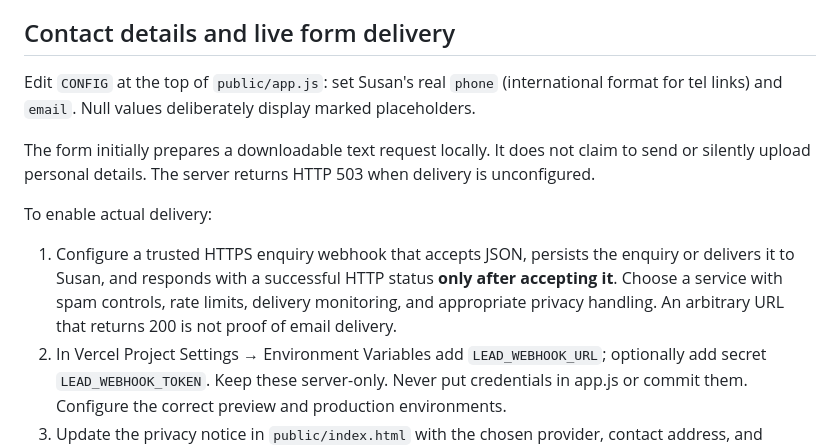
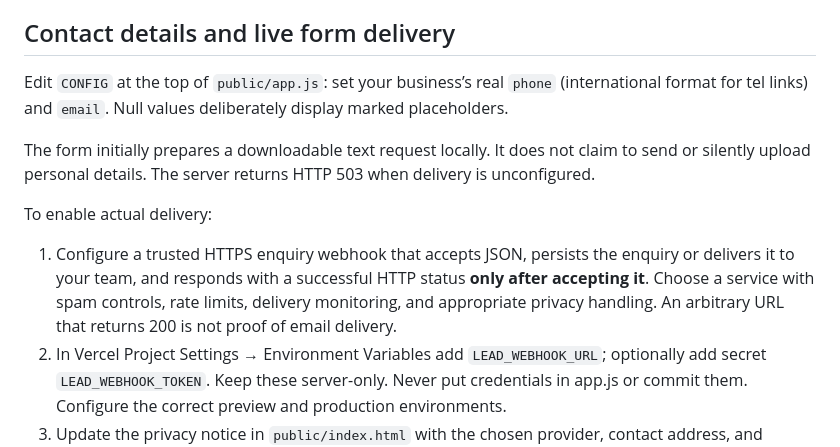
Before and after one commit to tommydenison4-ctrl/Local-Web, a Markdown page: front-door-web-co/README.md, the part around the change. GitHub-like rendering.

Commit message:
Use team contact wording in Front Door setup instructions

```diff
--- a/front-door-web-co/README.md
+++ b/front-door-web-co/README.md
@@ -32,13 +32,13 @@ Choose the correct account/team and create a **new** project. Do not link to an
 
 ## Contact details and live form delivery
 
-Edit `CONFIG` at the top of `public/app.js`: set Susan's real `phone` (international format for tel links) and `email`. Null values deliberately display marked placeholders.
+Edit `CONFIG` at the top of `public/app.js`: set your business’s real `phone` (international format for tel links) and `email`. Null values deliberately display marked placeholders.
 
 The form initially prepares a downloadable text request locally. It does not claim to send or silently upload personal details. The server returns HTTP 503 when delivery is unconfigured.
 
 To enable actual delivery:
 
-1. Configure a trusted HTTPS enquiry webhook that accepts JSON, persists the enquiry or delivers it to Susan, and responds with a successful HTTP status **only after accepting it**. Choose a service with spam controls, rate limits, delivery monitoring, and appropriate privacy handling. An arbitrary URL that returns 200 is not proof of email delivery.
+1. Configure a trusted HTTPS enquiry webhook that accepts JSON, persists the enquiry or delivers it to your team, and responds with a successful HTTP status **only after accepting it**. Choose a service with spam controls, rate limits, delivery monitoring, and appropriate privacy handling. An arbitrary URL that returns 200 is not proof of email delivery.
 2. In Vercel Project Settings → Environment Variables add `LEAD_WEBHOOK_URL`; optionally add secret `LEAD_WEBHOOK_TOKEN`. Keep these server-only. Never put credentials in app.js or commit them. Configure the correct preview and production environments.
 3. Update the privacy notice in `public/index.html` with the chosen provider, contact address, and retention period. The existing notice is explicitly a preview notice.
 4. Redeploy and verify an actual test enquiry arrives at the intended destination. Check error handling with a temporarily invalid destination. Then set `deliveryEnabled:true` in `public/app.js` and redeploy.
```
